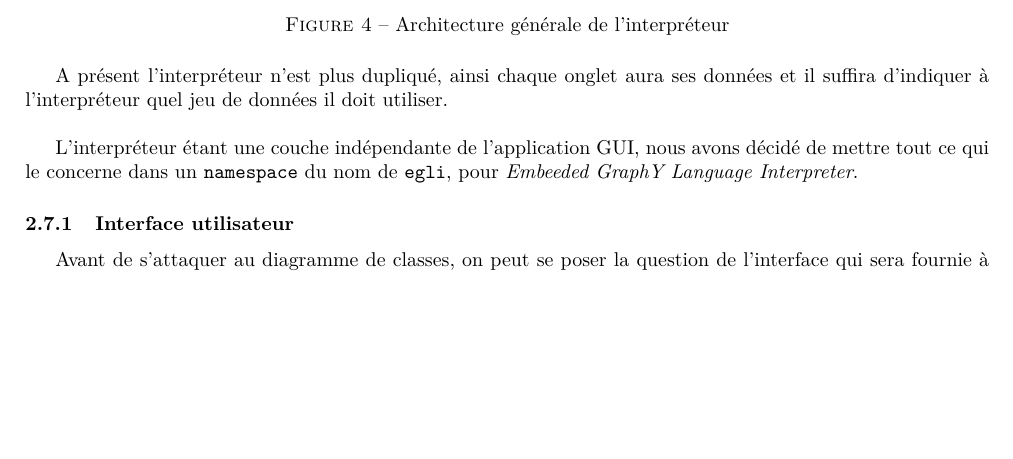
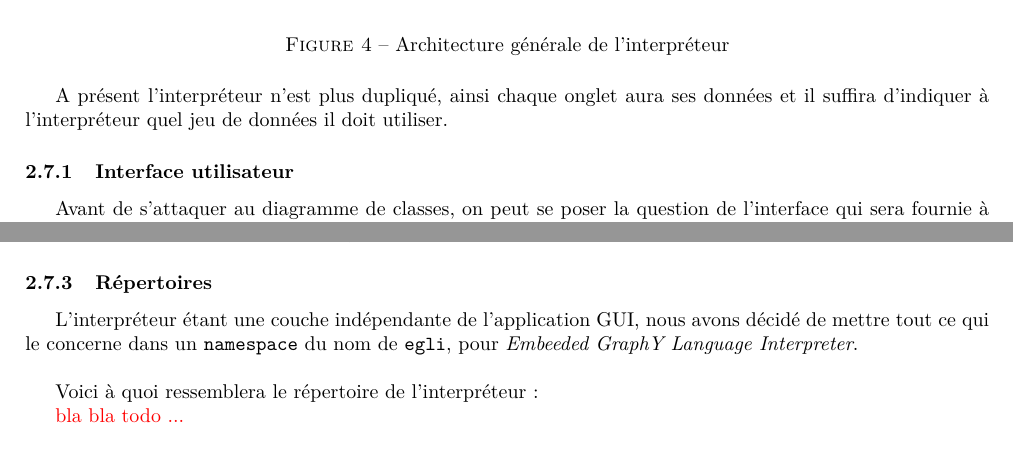
Before and after one commit to chlablak/PRO, a LaTeX document (doc/rapport.tex): part of page 19 of 23 before the commit and two parts of pages 19 and 21 of 24 after it, the two joined at a grey line, cut so that both start at the same text, the shorter picture padded with empty space. Compiled offline with pdfLaTeX.

Commit message:
rapport legere modif

```diff
--- a/doc/rapport.tex
+++ b/doc/rapport.tex
@@ -1306,9 +1306,7 @@
 				\caption{Architecture générale de l'interpréteur}
 			\end{figure}
 
-			A présent l'interpréteur n'est plus dupliqué, ainsi chaque onglet aura ses données et il suffira d'indiquer à l'interpréteur quel jeu de données il doit utiliser.\\
-
-			L'interpréteur étant une couche indépendante de l'application GUI, nous avons décidé de mettre tout ce qui le concerne dans un \texttt{namespace} du nom de \texttt{egli}, pour \textit{Embeeded GraphY Language Interpreter}.
+			A présent l'interpréteur n'est plus dupliqué, ainsi chaque onglet aura ses données et il suffira d'indiquer à l'interpréteur quel jeu de données il doit utiliser.
 
 			\subsubsection{Interface utilisateur}
 				Avant de s'attaquer au diagramme de classes, on peut se poser la question de l'interface qui sera fournie à l'utilisateur de l'interpréteur. Très simplement, celui-ci a besoin de:
@@ -1335,6 +1333,13 @@
 				\end{figure}
 
 				Ce diagramme ne montre pas les attributs des classes car l'implémentation de chacune n'est pas fixée comme on a pu le voir dans les sections précédentes. De plus l'interface est là à titre indicative, il est possible qu'il y ait quelques modifications dans les sources. Pour finir certaines classes ont des $\dots$, cela indique que l'on ne sait pas encore à l'heure actuelle ce qu'il y aura à l'intérieur.
+
+			\subsubsection{Répertoires}
+				L'interpréteur étant une couche indépendante de l'application GUI, nous avons décidé de mettre tout ce qui le concerne dans un \texttt{namespace} du nom de \texttt{egli}, pour \textit{Embeeded GraphY Language Interpreter}.\\
+
+				Voici à quoi ressemblera le répertoire de l'interpréteur:
+
+				\textcolor{red}{bla bla todo ...}
 
 		\subsection{Exemples}
 
```
Also changed, not shown: doc/rapport.tex (3 more changed lines).
